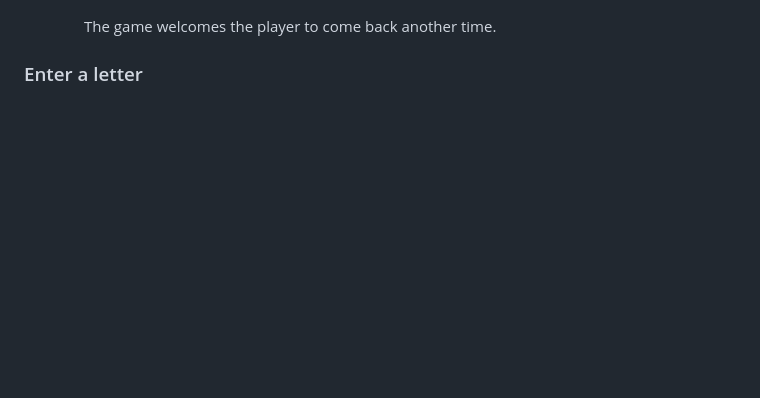
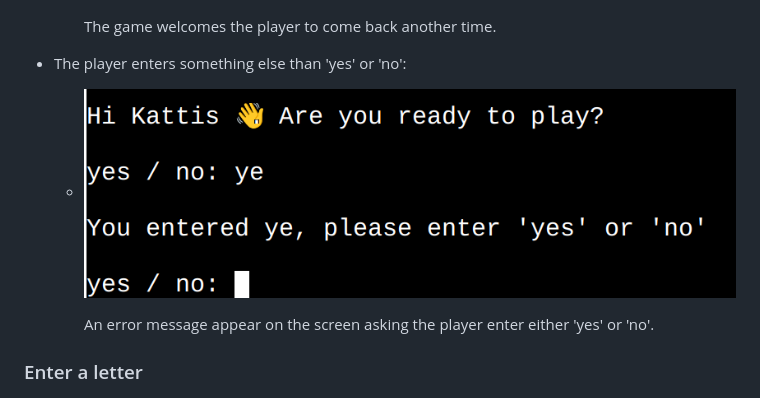
Before and after one commit to Kattis91/hangman, a Markdown page: README.md, the part around the change. GitHub-like rendering; pictures changed too: readme-images/neither-yes-or-no.jpg (added); blank space fills up the shorter version.

Commit message:
Add an image and information into the ready to ply section telling about what happens when the player enters something else than 'yes' or 'no'

```diff
--- a/README.md
+++ b/README.md
@@ -67,6 +67,12 @@ I know it's very early in the game, but what if a user accidentally stumbled upo
     - ![image](readme-images/not-ready-to-play.jpg)
 
       The game welcomes the player to come back another time.
+
+  - The player enters something else than 'yes' or 'no':
+
+    - ![image](readme-images/neither-yes-or-no.jpg)
+
+      An error message appear on the screen asking the player enter either 'yes' or 'no'.
 
 
 ### Enter a letter
```
